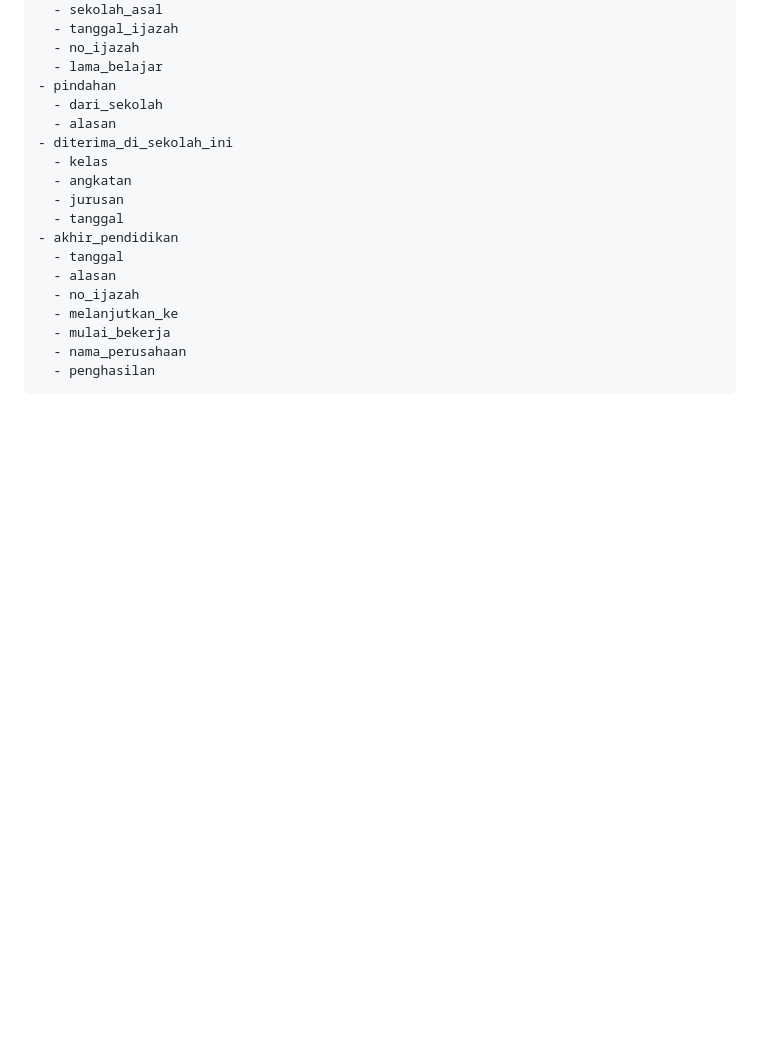
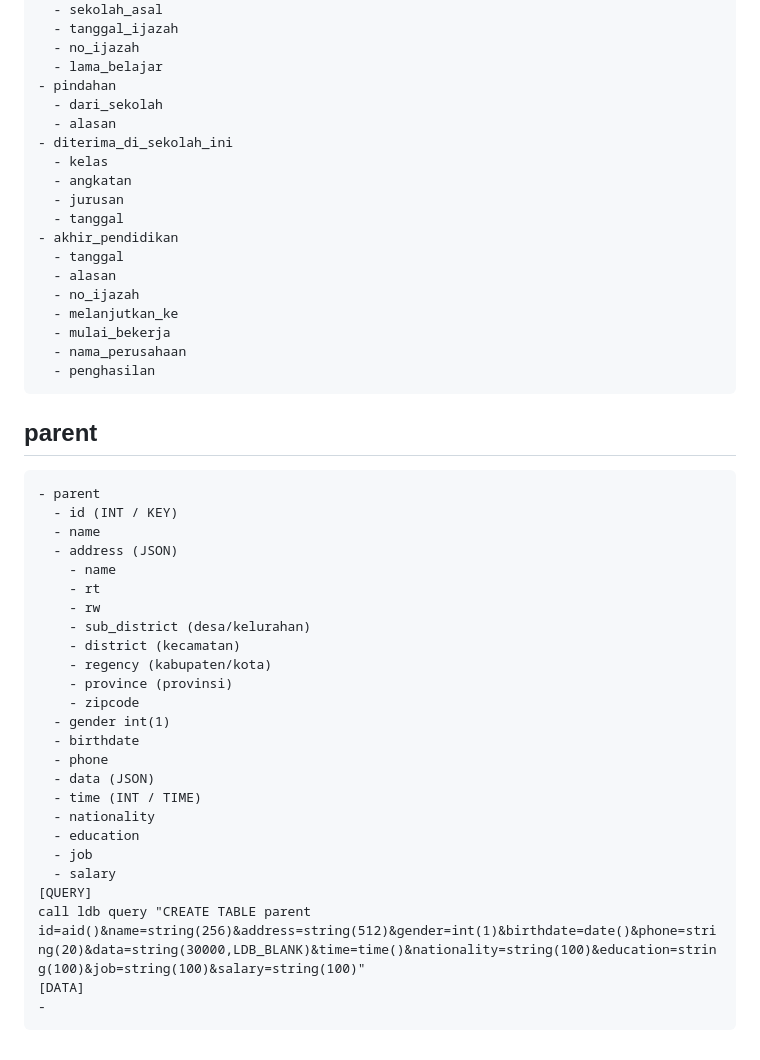
Before and after one commit to 9r3i/pesantrian, a Markdown page: README.md, the part around the change. Rendered like a GitHub page; blank space fills up the shorter version.

Commit message:
add table parent

````diff
--- a/README.md
+++ b/README.md
@@ -943,3 +943,32 @@ call ldb query "ALTER TABLE student ADD_COLUMN(religion=string()&child_order=str
   - nama_perusahaan
   - penghasilan
 ```
+
+## parent
+```
+- parent
+  - id (INT / KEY)
+  - name
+  - address (JSON)
+    - name
+    - rt
+    - rw
+    - sub_district (desa/kelurahan)
+    - district (kecamatan)
+    - regency (kabupaten/kota)
+    - province (provinsi)
+    - zipcode
+  - gender int(1)
+  - birthdate
+  - phone
+  - data (JSON)
+  - time (INT / TIME)
+  - nationality
+  - education
+  - job
+  - salary
+[QUERY]
+call ldb query "CREATE TABLE parent id=aid()&name=string(256)&address=string(512)&gender=int(1)&birthdate=date()&phone=string(20)&data=string(30000,LDB_BLANK)&time=time()&nationality=string(100)&education=string(100)&job=string(100)&salary=string(100)"
+[DATA]
+-
+```
````
